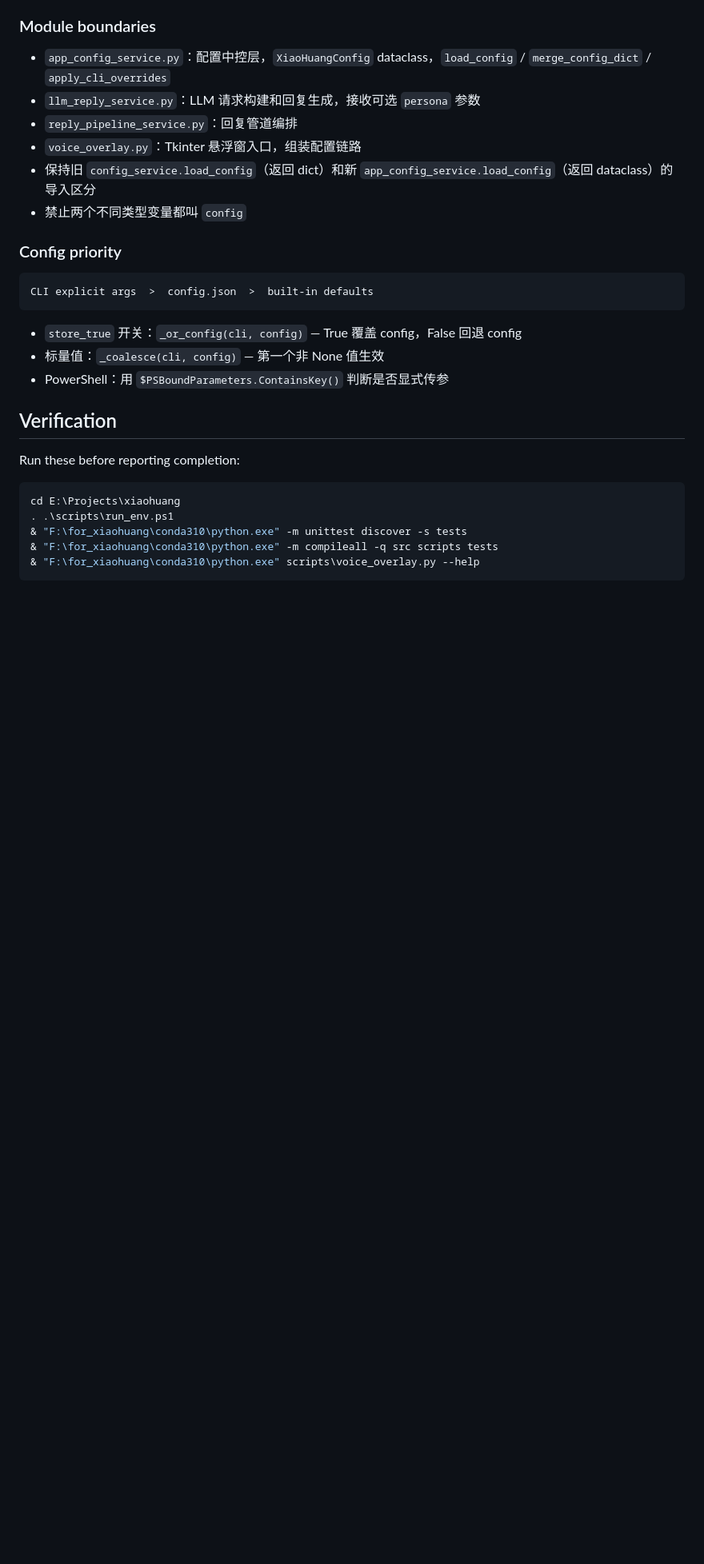
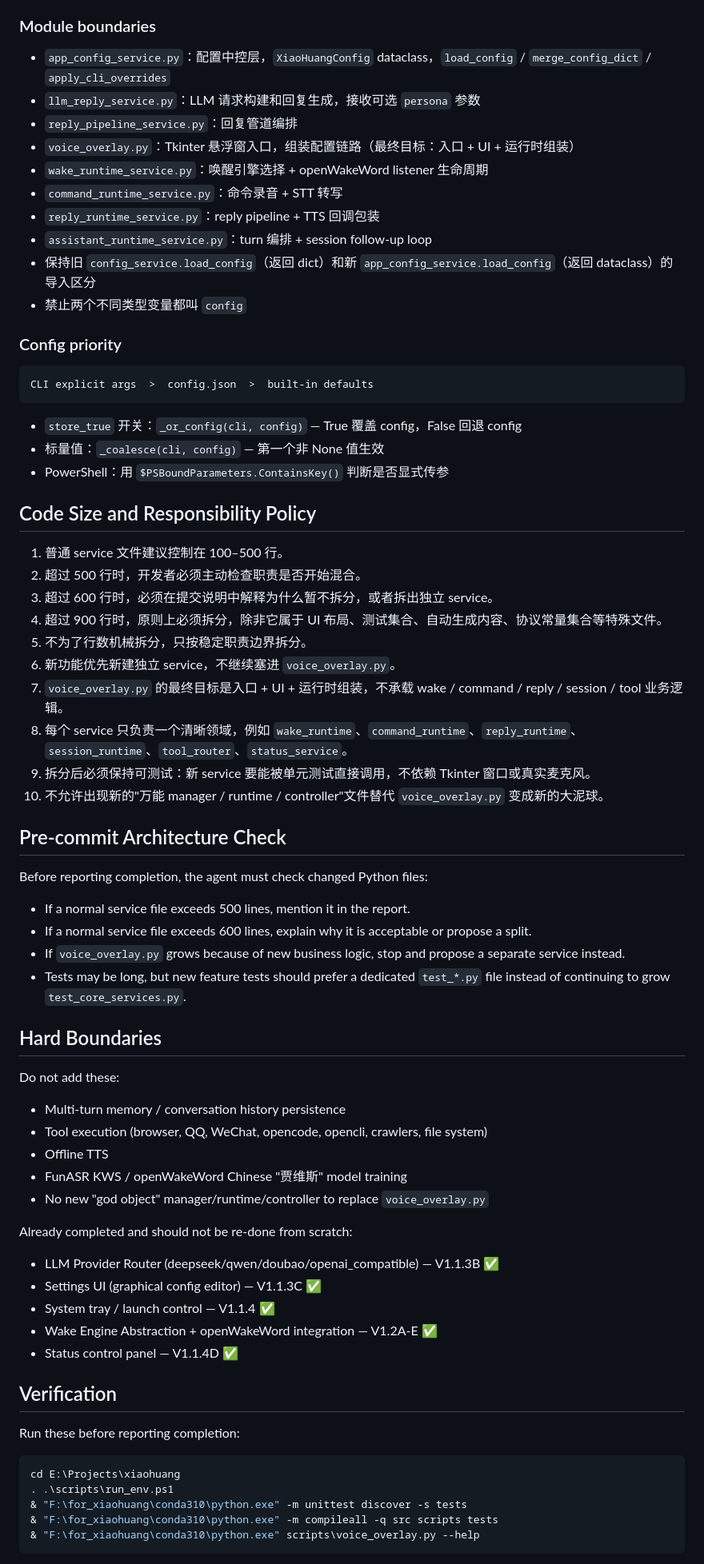
Before and after one commit to hsq2004815-oss/xiaohuang, a Markdown page: AGENTS.md, the part around one of its changes. Shown at 80% size. Drawn GitHub-style; blank space fills up the shorter version.

Commit message:
docs: add code size responsibility policy

```diff
--- a/AGENTS.md
+++ b/AGENTS.md
@@ -32,7 +40,11 @@ config.json / secrets.ps1 → STT server → voice_overlay → wake detection (S
 - `app_config_service.py`：配置中控层，`XiaoHuangConfig` dataclass，`load_config` / `merge_config_dict` / `apply_cli_overrides`
 - `llm_reply_service.py`：LLM 请求构建和回复生成，接收可选 `persona` 参数
 - `reply_pipeline_service.py`：回复管道编排
-- `voice_overlay.py`：Tkinter 悬浮窗入口，组装配置链路
+- `voice_overlay.py`：Tkinter 悬浮窗入口，组装配置链路（最终目标：入口 + UI + 运行时组装）
+- `wake_runtime_service.py`：唤醒引擎选择 + openWakeWord listener 生命周期
+- `command_runtime_service.py`：命令录音 + STT 转写
+- `reply_runtime_service.py`：reply pipeline + TTS 回调包装
+- `assistant_runtime_service.py`：turn 编排 + session follow-up loop
 - 保持旧 `config_service.load_config`（返回 dict）和新 `app_config_service.load_config`（返回 dataclass）的导入区分
 - 禁止两个不同类型变量都叫 `config`
 
@@ -45,6 +57,44 @@ CLI explicit args  >  config.json  >  built-in defaults
 - `store_true` 开关：`_or_config(cli, config)` — True 覆盖 config，False 回退 config
 - 标量值：`_coalesce(cli, config)` — 第一个非 None 值生效
 - PowerShell：用 `$PSBoundParameters.ContainsKey()` 判断是否显式传参
+
+## Code Size and Responsibility Policy
+
+1. 普通 service 文件建议控制在 100–500 行。
+2. 超过 500 行时，开发者必须主动检查职责是否开始混合。
+3. 超过 600 行时，必须在提交说明中解释为什么暂不拆分，或者拆出独立 service。
+4. 超过 900 行时，原则上必须拆分，除非它属于 UI 布局、测试集合、自动生成内容、协议常量集合等特殊文件。
+5. 不为了行数机械拆分，只按稳定职责边界拆分。
+6. 新功能优先新建独立 service，不继续塞进 `voice_overlay.py`。
+7. `voice_overlay.py` 的最终目标是入口 + UI + 运行时组装，不承载 wake / command / reply / session / tool 业务逻辑。
+8. 每个 service 只负责一个清晰领域，例如 `wake_runtime`、`command_runtime`、`reply_runtime`、`session_runtime`、`tool_router`、`status_service`。
+9. 拆分后必须保持可测试：新 service 要能被单元测试直接调用，不依赖 Tkinter 窗口或真实麦克风。
+10. 不允许出现新的"万能 manager / runtime / controller"文件替代 `voice_overlay.py` 变成新的大泥球。
+
+## Pre-commit Architecture Check
+
+Before reporting completion, the agent must check changed Python files:
+- If a normal service file exceeds 500 lines, mention it in the report.
+- If a normal service file exceeds 600 lines, explain why it is acceptable or propose a split.
+- If `voice_overlay.py` grows because of new business logic, stop and propose a separate service instead.
+- Tests may be long, but new feature tests should prefer a dedicated `test_*.py` file instead of continuing to grow `test_core_services.py`.
+
+## Hard Boundaries
+
+Do not add these:
+
+- Multi-turn memory / conversation history persistence
+- Tool execution (browser, QQ, WeChat, opencode, opencli, crawlers, file system)
+- Offline TTS
+- FunASR KWS / openWakeWord Chinese "贾维斯" model training
+- No new "god object" manager/runtime/controller to replace `voice_overlay.py`
+
+Already completed and should not be re-done from scratch:
+- LLM Provider Router (deepseek/qwen/doubao/openai_compatible) — V1.1.3B ✅
+- Settings UI (graphical config editor) — V1.1.3C ✅
+- System tray / launch control — V1.1.4 ✅
+- Wake Engine Abstraction + openWakeWord integration — V1.2A-E ✅
+- Status control panel — V1.1.4D ✅
 
 ## Verification
 
```
Also changed, not shown: other parts of AGENTS.md (+11 -20 lines), CLAUDE.md (added, +87 -0 lines).
